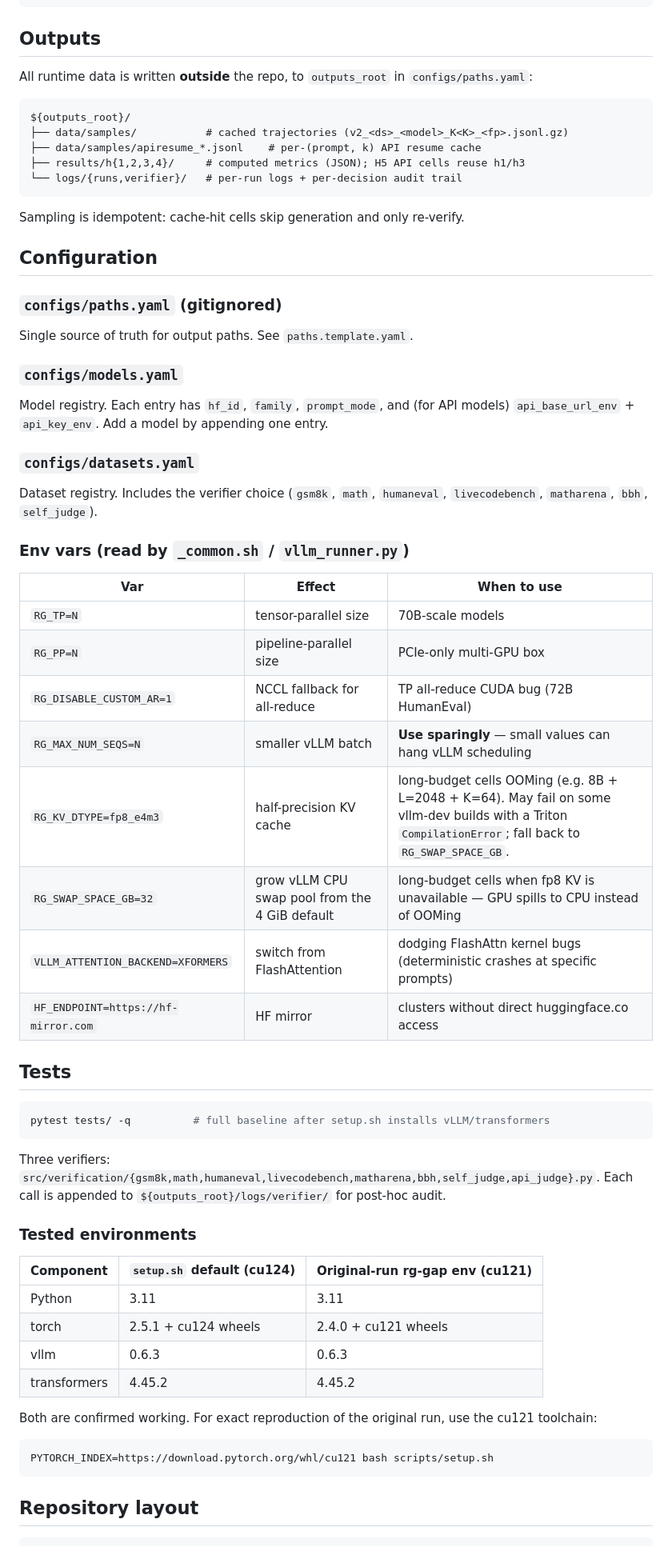
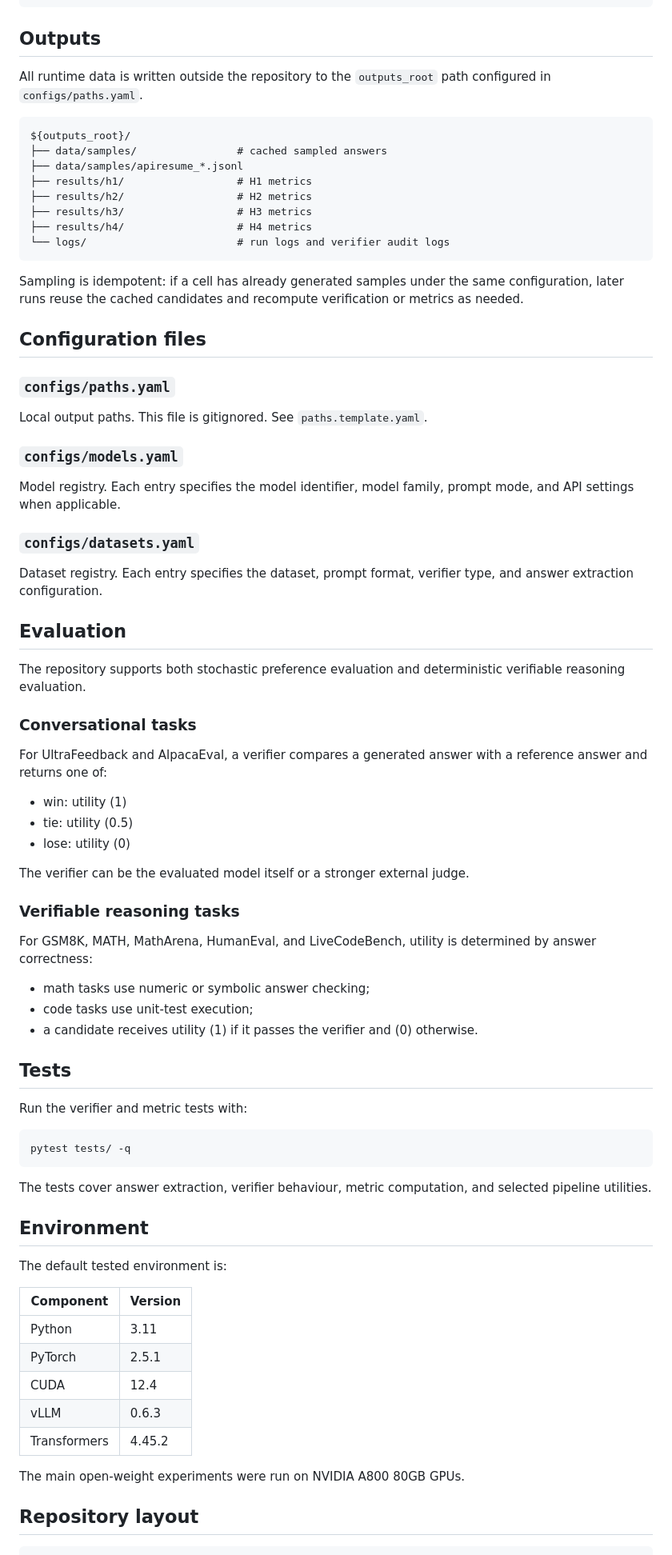
Before and after one commit to EVIEHub/LLM-Rationality, a Markdown page: README.md, the part around one of its changes. Shown at 80% size. Drawn GitHub-style.

````diff
--- a/README.md
+++ b/README.md
@@ -56,63 +71,81 @@ HF_TOKEN=…                          # for gated meta-llama models
 
 ## Outputs
 
-All runtime data is written **outside** the repo, to `outputs_root` in `configs/paths.yaml`:
+All runtime data is written outside the repository to the `outputs_root` path configured in `configs/paths.yaml`.
 
-```
+```text
 ${outputs_root}/
-├── data/samples/           # cached trajectories (v2_<ds>_<model>_K<K>_<fp>.jsonl.gz)
-├── data/samples/apiresume_*.jsonl    # per-(prompt, k) API resume cache
-├── results/h{1,2,3,4}/     # computed metrics (JSON); H5 API cells reuse h1/h3
-└── logs/{runs,verifier}/   # per-run logs + per-decision audit trail
+├── data/samples/                # cached sampled answers
+├── data/samples/apiresume_*.jsonl
+├── results/h1/                  # H1 metrics
+├── results/h2/                  # H2 metrics
+├── results/h3/                  # H3 metrics
+├── results/h4/                  # H4 metrics
+└── logs/                        # run logs and verifier audit logs
 ```
 
-Sampling is idempotent: cache-hit cells skip generation and only re-verify.
+Sampling is idempotent: if a cell has already generated samples under the same configuration, later runs reuse the cached candidates and recompute verification or metrics as needed.
 
-## Configuration
+## Configuration files
 
-### `configs/paths.yaml` (gitignored)
-Single source of truth for output paths. See `paths.template.yaml`.
+### `configs/paths.yaml`
+
+Local output paths. This file is gitignored. See `paths.template.yaml`.
 
 ### `configs/models.yaml`
-Model registry. Each entry has `hf_id`, `family`, `prompt_mode`, and (for API models) `api_base_url_env` + `api_key_env`. Add a model by appending one entry.
+
+Model registry. Each entry specifies the model identifier, model family, prompt mode, and API settings when applicable.
 
 ### `configs/datasets.yaml`
-Dataset registry. Includes the verifier choice (`gsm8k`, `math`, `humaneval`, `livecodebench`, `matharena`, `bbh`, `self_judge`).
 
-### Env vars (read by `_common.sh` / `vllm_runner.py`)
+Dataset registry. Each entry specifies the dataset, prompt format, verifier type, and answer extraction configuration.
 
-| Var | Effect | When to use |
-|---|---|---|
-| `RG_TP=N` | tensor-parallel size | 70B-scale models |
-| `RG_PP=N` | pipeline-parallel size | PCIe-only multi-GPU box |
-| `RG_DISABLE_CUSTOM_AR=1` | NCCL fallback for all-reduce | TP all-reduce CUDA bug (72B HumanEval) |
-| `RG_MAX_NUM_SEQS=N` | smaller vLLM batch | **Use sparingly** — small values can hang vLLM scheduling |
-| `RG_KV_DTYPE=fp8_e4m3` | half-precision KV cache | long-budget cells OOMing (e.g. 8B + L=2048 + K=64). May fail on some vllm-dev builds with a Triton `CompilationError`; fall back to `RG_SWAP_SPACE_GB`. |
-| `RG_SWAP_SPACE_GB=32` | grow vLLM CPU swap pool from the 4 GiB default | long-budget cells when fp8 KV is unavailable — GPU spills to CPU instead of OOMing |
-| `VLLM_ATTENTION_BACKEND=XFORMERS` | switch from FlashAttention | dodging FlashAttn kernel bugs (deterministic crashes at specific prompts) |
-| `HF_ENDPOINT=https://hf-mirror.com` | HF mirror | clusters without direct huggingface.co access |
+## Evaluation
+
+The repository supports both stochastic preference evaluation and deterministic verifiable reasoning evaluation.
+
+### Conversational tasks
+
+For UltraFeedback and AlpacaEval, a verifier compares a generated answer with a reference answer and returns one of:
+
+- win: utility \(1\)
+- tie: utility \(0.5\)
+- lose: utility \(0\)
+
+The verifier can be the evaluated model itself or a stronger external judge.
+
+### Verifiable reasoning tasks
+
+For GSM8K, MATH, MathArena, HumanEval, and LiveCodeBench, utility is determined by answer correctness:
+
+- math tasks use numeric or symbolic answer checking;
+- code tasks use unit-test execution;
+- a candidate receives utility \(1\) if it passes the verifier and \(0\) otherwise.
+
 
 ## Tests
 
+Run the verifier and metric tests with:
+
 ```bash
-pytest tests/ -q          # full baseline after setup.sh installs vLLM/transformers
+pytest tests/ -q
 ```
 
-Three verifiers: `src/verification/{gsm8k,math,humaneval,livecodebench,matharena,bbh,self_judge,api_judge}.py`. Each call is appended to `${outputs_root}/logs/verifier/` for post-hoc audit.
+The tests cover answer extraction, verifier behaviour, metric computation, and selected pipeline utilities.
 
-### Tested environments
+## Environment
 
-| Component | `setup.sh` default (cu124) | Original-run rg-gap env (cu121) |
-|---|---|---|
-| Python | 3.11 | 3.11 |
-| torch | 2.5.1 + cu124 wheels | 2.4.0 + cu121 wheels |
-| vllm | 0.6.3 | 0.6.3 |
-| transformers | 4.45.2 | 4.45.2 |
+The default tested environment is:
 
-Both are confirmed working. For exact reproduction of the original run, use the cu121 toolchain:
-```bash
-PYTORCH_INDEX=https://download.pytorch.org/whl/cu121 bash scripts/setup.sh
-```
+| Component | Version |
+|---|---|
+| Python | 3.11 |
+| PyTorch | 2.5.1 |
+| CUDA | 12.4 |
+| vLLM | 0.6.3 |
+| Transformers | 4.45.2 |
+
+The main open-weight experiments were run on NVIDIA A800 80GB GPUs.
 
 ## Repository layout
 
````
Also changed, not shown: other parts of README.md (+114 -55 lines).
